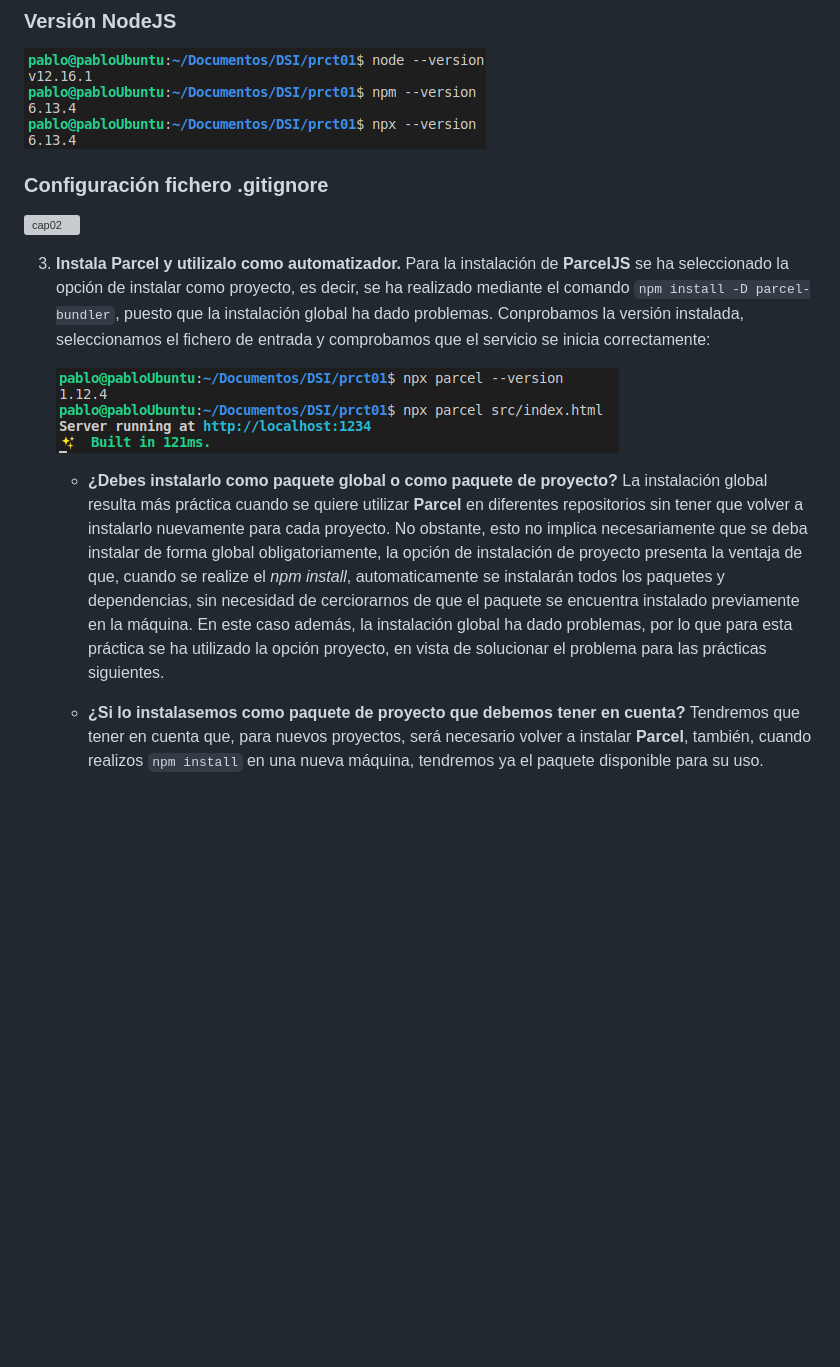
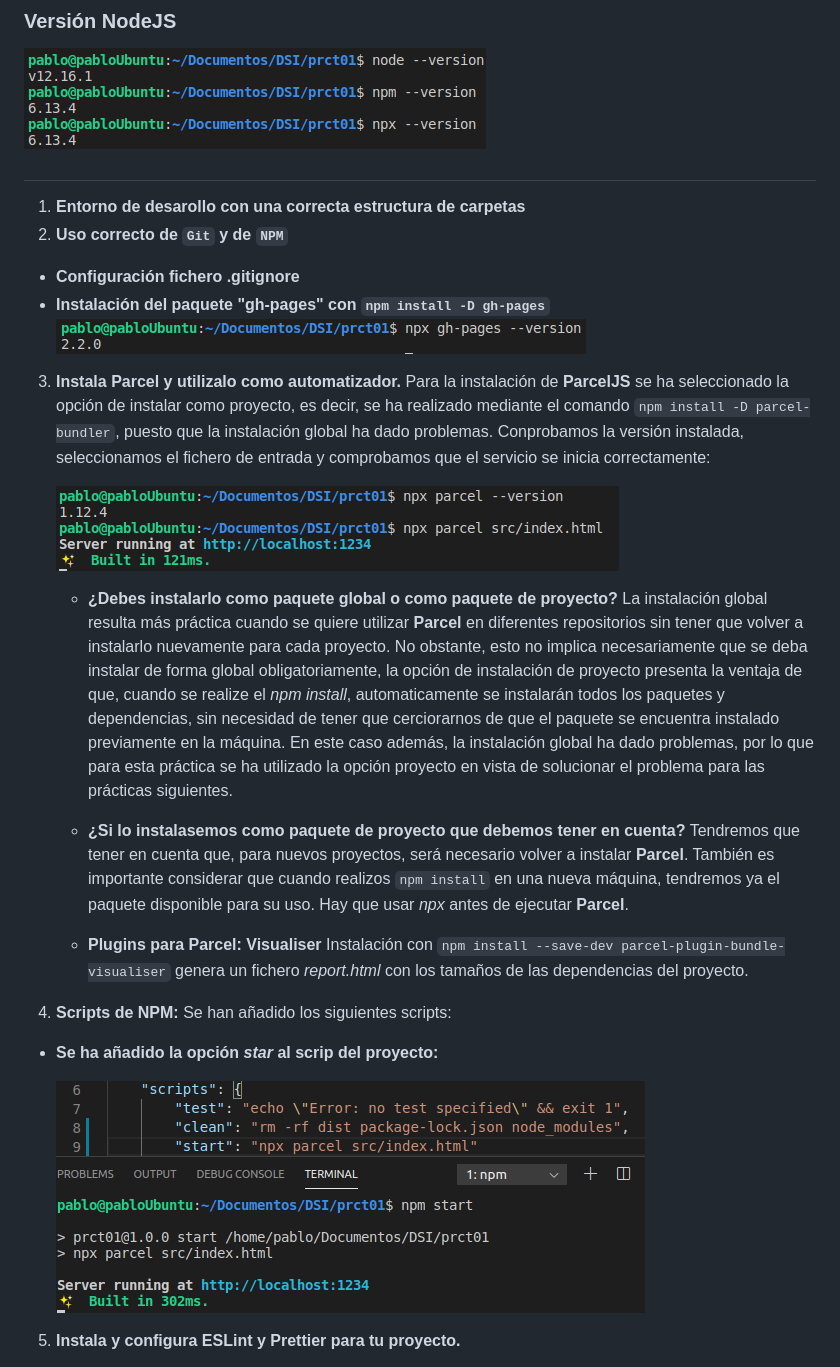
Before and after one commit to ULL-ESIT-DSI-1920/dsi-p1-parcel-alu0100658705, a Markdown page: README.md, the part around the change printed below. GitHub-like rendering; pictures changed too: src/assets/images/cap02.png (added), src/assets/images/cap04.png (added); blank space fills up the shorter version; grey boxes are pictures that could not be loaded.

```diff
--- a/README.md
+++ b/README.md
@@ -8,9 +8,14 @@
 
 ![cap01](src/assets/images/cap01.png)
 
-### Configuración fichero .gitignore
+##
 
-![cap02](src/assets/images/cap02.png)
+1. **Entorno de desarollo con una correcta estructura de carpetas**
+2. **Uso correcto de <code>Git</code> y de <code>NPM</code>**
+
+- **Configuración fichero .gitignore**
+- **Instalación del paquete "gh-pages" con <code>npm install -D gh-pages</code>**
+  ![cap04](src/assets/images/cap04.png)
 
 3. **Instala Parcel y utilizalo como automatizador.**
    Para la instalación de **ParcelJS** se ha seleccionado la opción de instalar como proyecto, es decir, se ha realizado mediante el comando <code>npm install -D parcel-bundler</code>, puesto que la instalación global ha dado problemas. Conprobamos la versión instalada, seleccionamos el fichero de entrada y comprobamos que el servicio se inicia correctamente:
@@ -18,8 +23,21 @@
    ![cap03](src/assets/images/cap03.png)
 
    - **¿Debes instalarlo como paquete global o como paquete de proyecto?**
-     La instalación global resulta más práctica cuando se quiere utilizar **Parcel** en diferentes repositorios sin tener que volver a instalarlo nuevamente para cada proyecto. No obstante, esto no implica necesariamente que se deba instalar de forma global obligatoriamente, la opción de instalación de proyecto presenta la ventaja de que, cuando se realize el _npm install_, automaticamente se instalarán todos los paquetes y dependencias, sin necesidad de cerciorarnos de que el paquete se encuentra instalado previamente en la máquina.
-     En este caso además, la instalación global ha dado problemas, por lo que para esta práctica se ha utilizado la opción proyecto, en vista de solucionar el problema para las prácticas siguientes.
+     La instalación global resulta más práctica cuando se quiere utilizar **Parcel** en diferentes repositorios sin tener que volver a instalarlo nuevamente para cada proyecto. No obstante, esto no implica necesariamente que se deba instalar de forma global obligatoriamente, la opción de instalación de proyecto presenta la ventaja de que, cuando se realize el _npm install_, automaticamente se instalarán todos los paquetes y dependencias, sin necesidad de tener que cerciorarnos de que el paquete se encuentra instalado previamente en la máquina.
+     En este caso además, la instalación global ha dado problemas, por lo que para esta práctica se ha utilizado la opción proyecto en vista de solucionar el problema para las prácticas siguientes.
 
    - **¿Si lo instalasemos como paquete de proyecto que debemos tener en cuenta?**
-     Tendremos que tener en cuenta que, para nuevos proyectos, será necesario volver a instalar **Parcel**, también, cuando realizos <code>npm install</code> en una nueva máquina, tendremos ya el paquete disponible para su uso.
+     Tendremos que tener en cuenta que, para nuevos proyectos, será necesario volver a instalar **Parcel**. También es importante considerar que cuando realizos <code>npm install</code> en una nueva máquina, tendremos ya el paquete disponible para su uso. Hay que usar _npx_ antes de ejecutar **Parcel**.
+
+   - **Plugins para Parcel: Visualiser**
+     Instalación con <code>npm install --save-dev parcel-plugin-bundle-visualiser</code> genera un fichero _report.html_ con los tamaños de las dependencias del proyecto.
+
+4) **Scripts de NPM:**
+   Se han añadido los siguientes scripts:
+
+- **Se ha añadido la opción _star_ al scrip del proyecto:**
+
+  ![cap02](src/assets/images/cap02.png)
+
+5. **Instala y configura ESLint y Prettier para tu proyecto.**
+
```
Also changed, not shown: other parts of README.md (+23 -0 lines), src/assets/images/cap05.png (added), src/assets/images/cap07.png (added), src/assets/images/cap08.png (added), 6 other files.
